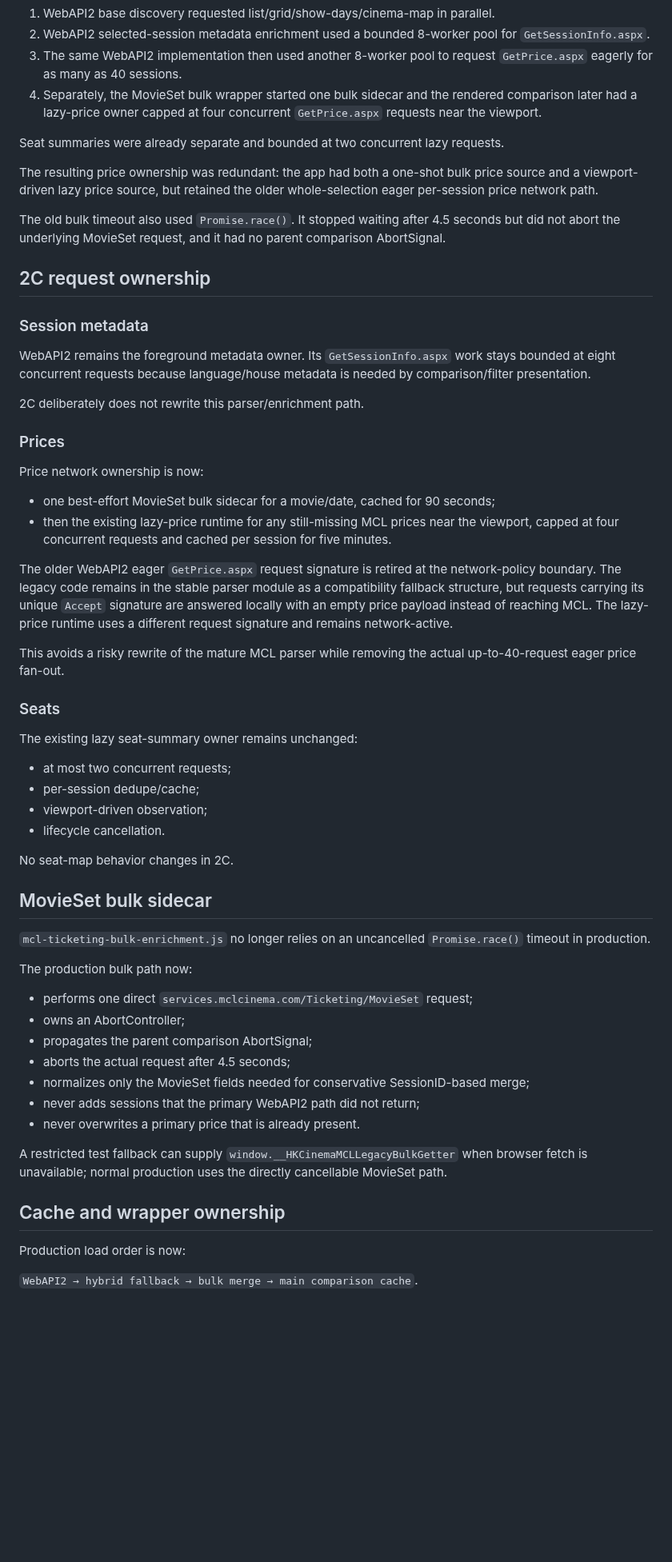
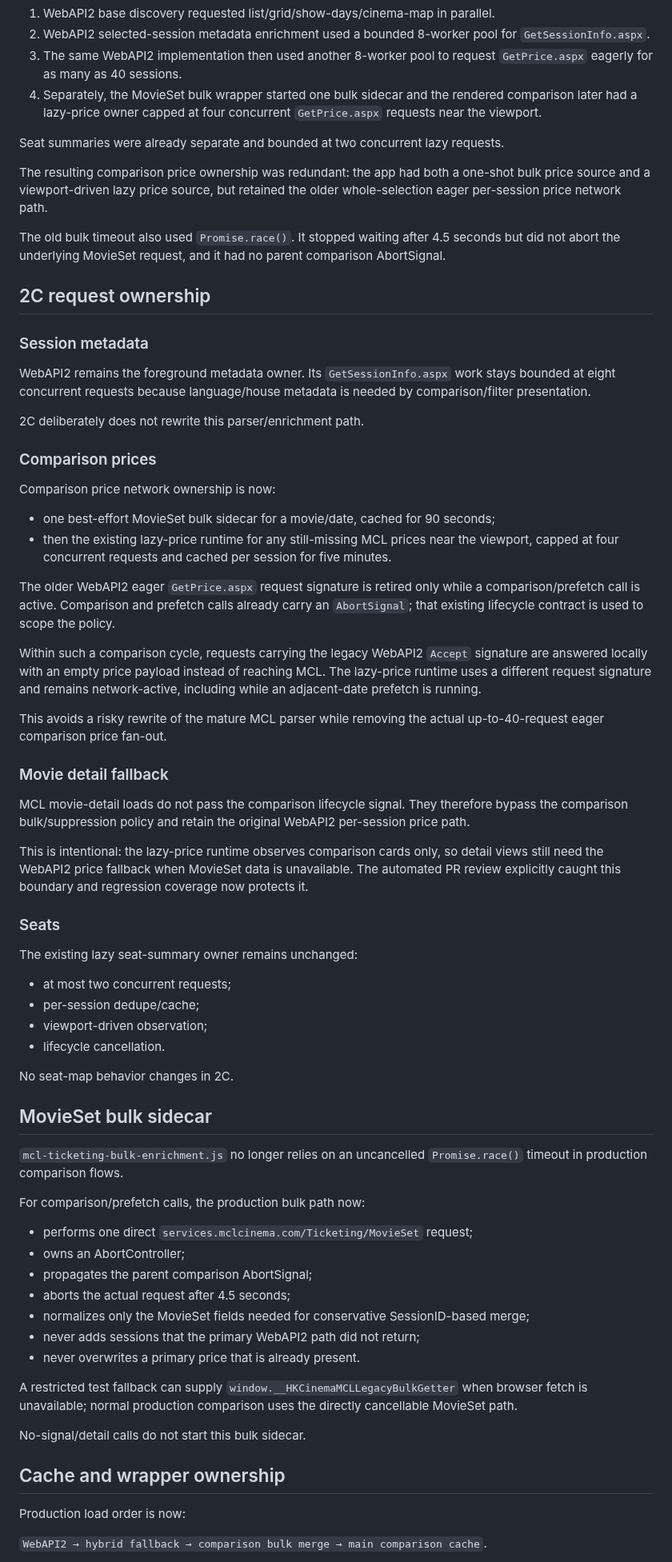
Before and after one commit to MaxYu725/hk-cinema, a Markdown page: docs/checkpoints/m6d-mcl-request-concurrency.md, the part around one of its changes. Shown at 80% size. GitHub-like rendering; blank space fills up the shorter version.

Commit message:
docs: record MCL detail price fallback boundary

```diff
--- a/docs/checkpoints/m6d-mcl-request-concurrency.md
+++ b/docs/checkpoints/m6d-mcl-request-concurrency.md
@@ -38,7 +39,7 @@ The MCL comparison path had four enrichment layers:
 
 Seat summaries were already separate and bounded at two concurrent lazy requests.
 
-The resulting price ownership was redundant: the app had both a one-shot bulk price source and a viewport-driven lazy price source, but retained the older whole-selection eager per-session price network path.
+The resulting comparison price ownership was redundant: the app had both a one-shot bulk price source and a viewport-driven lazy price source, but retained the older whole-selection eager per-session price network path.
 
 The old bulk timeout also used `Promise.race()`. It stopped waiting after 4.5 seconds but did not abort the underlying MovieSet request, and it had no parent comparison AbortSignal.
 
@@ -50,16 +51,24 @@ WebAPI2 remains the foreground metadata owner. Its `GetSessionInfo.aspx` work st
 
 2C deliberately does not rewrite this parser/enrichment path.
 
-### Prices
+### Comparison prices
 
-Price network ownership is now:
+Comparison price network ownership is now:
 
 - one best-effort MovieSet bulk sidecar for a movie/date, cached for 90 seconds;
 - then the existing lazy-price runtime for any still-missing MCL prices near the viewport, capped at four concurrent requests and cached per session for five minutes.
 
-The older WebAPI2 eager `GetPrice.aspx` request signature is retired at the network-policy boundary. The legacy code remains in the stable parser module as a compatibility fallback structure, but requests carrying its unique `Accept` signature are answered locally with an empty price payload instead of reaching MCL. The lazy-price runtime uses a different request signature and remains network-active.
+The older WebAPI2 eager `GetPrice.aspx` request signature is retired only while a comparison/prefetch call is active. Comparison and prefetch calls already carry an `AbortSignal`; that existing lifecycle contract is used to scope the policy.
 
-This avoids a risky rewrite of the mature MCL parser while removing the actual up-to-40-request eager price fan-out.
+Within such a comparison cycle, requests carrying the legacy WebAPI2 `Accept` signature are answered locally with an empty price payload instead of reaching MCL. The lazy-price runtime uses a different request signature and remains network-active, including while an adjacent-date prefetch is running.
+
+This avoids a risky rewrite of the mature MCL parser while removing the actual up-to-40-request eager comparison price fan-out.
+
+### Movie detail fallback
+
+MCL movie-detail loads do not pass the comparison lifecycle signal. They therefore bypass the comparison bulk/suppression policy and retain the original WebAPI2 per-session price path.
+
+This is intentional: the lazy-price runtime observes comparison cards only, so detail views still need the WebAPI2 price fallback when MovieSet data is unavailable. The automated PR review explicitly caught this boundary and regression coverage now protects it.
 
 ### Seats
 
@@ -74,9 +83,9 @@ No seat-map behavior changes in 2C.
 
 ## MovieSet bulk sidecar
 
-`mcl-ticketing-bulk-enrichment.js` no longer relies on an uncancelled `Promise.race()` timeout in production.
+`mcl-ticketing-bulk-enrichment.js` no longer relies on an uncancelled `Promise.race()` timeout in production comparison flows.
 
-The production bulk path now:
+For comparison/prefetch calls, the production bulk path now:
 
 - performs one direct `services.mclcinema.com/Ticketing/MovieSet` request;
 - owns an AbortController;
@@ -86,11 +95,13 @@ The production bulk path now:
 - never adds sessions that the primary WebAPI2 path did not return;
 - never overwrites a primary price that is already present.
 
-A restricted test fallback can supply `window.__HKCinemaMCLLegacyBulkGetter` when browser fetch is unavailable; normal production uses the directly cancellable MovieSet path.
+A restricted test fallback can supply `window.__HKCinemaMCLLegacyBulkGetter` when browser fetch is unavailable; normal production comparison uses the directly cancellable MovieSet path.
+
+No-signal/detail calls do not start this bulk sidecar.
 
 ## Cache and wrapper ownership
 
 Production load order is now:
 
-`WebAPI2 → hybrid fallback → bulk merge → main comparison cache`.
+`WebAPI2 → hybrid fallback → comparison bulk merge → main comparison cache`.
 
```
Also changed, not shown: other parts of docs/checkpoints/m6d-mcl-request-concurrency.md (+14 -10 lines).
